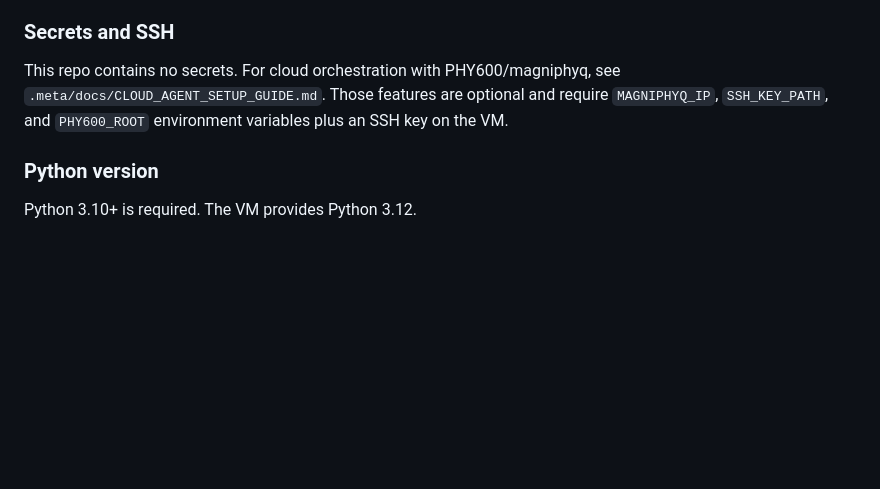
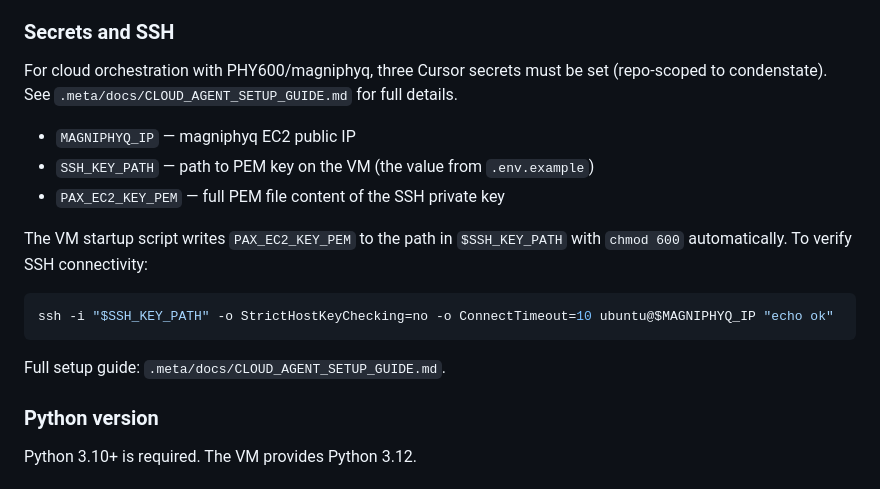
Before and after one commit to GilRaitses/condenstate, a Markdown page: AGENTS.md, the part around the change. Rendered like a GitHub page; blank space fills up the shorter version.

Commit message:
docs: add PAX_EC2_KEY_PEM secret and SSH setup instructions to AGENTS.md
Co-authored-by: Gil Raitses <GilRaitses@gmail.com>

````diff
--- a/AGENTS.md
+++ b/AGENTS.md
@@ -62,7 +62,18 @@ Scripts in `pipeline/` (`analyze_sim.py`, `generate_canonical_figures.py`, `buil
 
 ### Secrets and SSH
 
-This repo contains no secrets. For cloud orchestration with PHY600/magniphyq, see `.meta/docs/CLOUD_AGENT_SETUP_GUIDE.md`. Those features are optional and require `MAGNIPHYQ_IP`, `SSH_KEY_PATH`, and `PHY600_ROOT` environment variables plus an SSH key on the VM.
+For cloud orchestration with PHY600/magniphyq, three Cursor secrets must be set (repo-scoped to condenstate). See `.meta/docs/CLOUD_AGENT_SETUP_GUIDE.md` for full details.
+
+- `MAGNIPHYQ_IP` — magniphyq EC2 public IP
+- `SSH_KEY_PATH` — path to PEM key on the VM (the value from `.env.example`)
+- `PAX_EC2_KEY_PEM` — full PEM file content of the SSH private key
+
+The VM startup script writes `PAX_EC2_KEY_PEM` to the path in `$SSH_KEY_PATH` with `chmod 600` automatically. To verify SSH connectivity:
+```bash
+ssh -i "$SSH_KEY_PATH" -o StrictHostKeyChecking=no -o ConnectTimeout=10 ubuntu@$MAGNIPHYQ_IP "echo ok"
+```
+
+Full setup guide: `.meta/docs/CLOUD_AGENT_SETUP_GUIDE.md`.
 
 ### Python version
 
````
